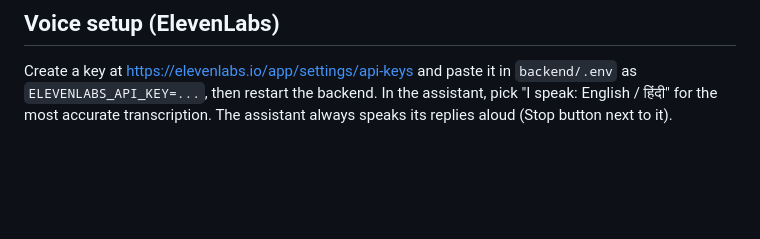
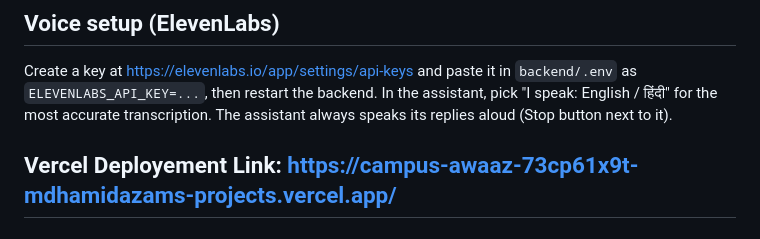
Before and after one commit to MdHamidAzam/Campus-Awaaz, a Markdown page: README.md, the part around the change. Rendered like a GitHub page; blank space fills up the shorter version.

Commit message:
Update README with Vercel deployment link
Added Vercel deployment link to README.

```diff
--- a/README.md
+++ b/README.md
@@ -59,3 +59,5 @@ Class reminder kitne minute pehle jaye: `CLASS_REMINDER_MINUTES` (default 10, 0
 ## Voice setup (ElevenLabs)
 Create a key at https://elevenlabs.io/app/settings/api-keys and paste it in `backend/.env` as `ELEVENLABS_API_KEY=...`, then restart the backend.
 In the assistant, pick "I speak: English / हिंदी" for the most accurate transcription. The assistant always speaks its replies aloud (Stop button next to it).
+
+## Vercel Deployement Link: https://campus-awaaz-73cp61x9t-mdhamidazams-projects.vercel.app/
```
